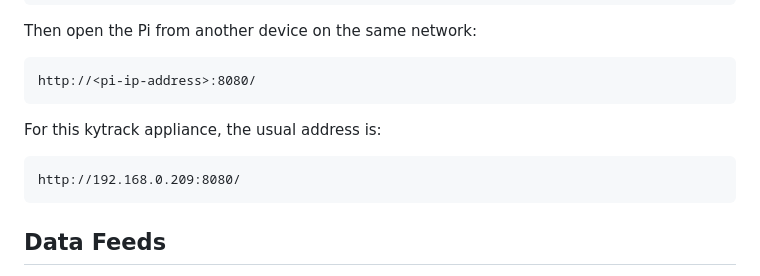
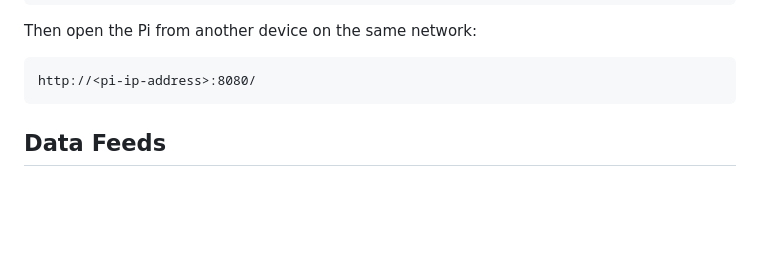
Before and after one commit to SensorsIot/Kytrack-plus, a Markdown page: README.md, the part around the change. Rendered like a GitHub page; blank space fills up the shorter version.

Commit message:
Remove default kytrack appliance address
Removed the default address for the kytrack appliance.

````diff
--- a/README.md
+++ b/README.md
@@ -56,12 +56,6 @@ Then open the Pi from another device on the same network:
 
 ```text
 http://<pi-ip-address>:8080/
-```
-
-For this kytrack appliance, the usual address is:
-
-```text
-http://192.168.0.209:8080/
 ```
 
 ## Data Feeds
````
